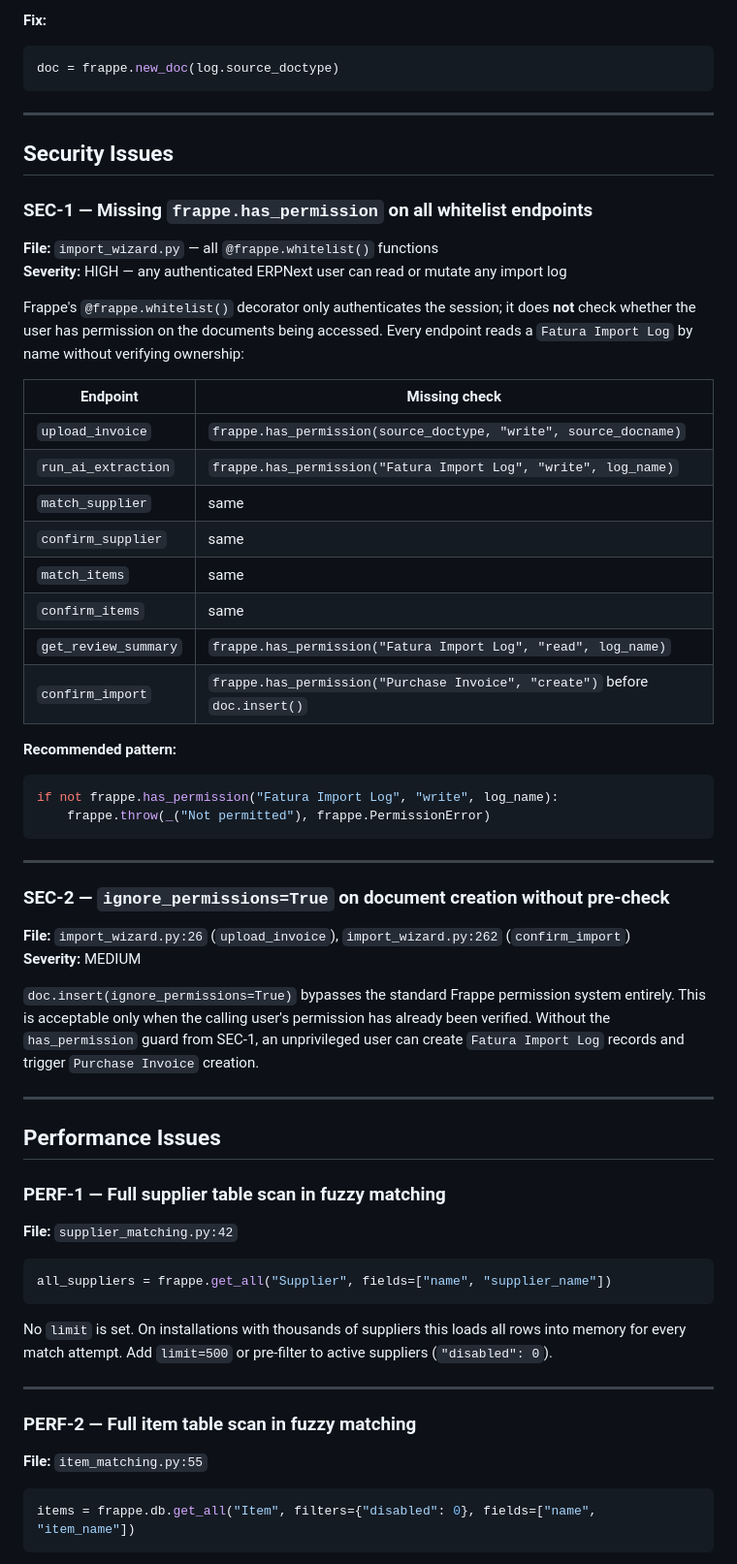
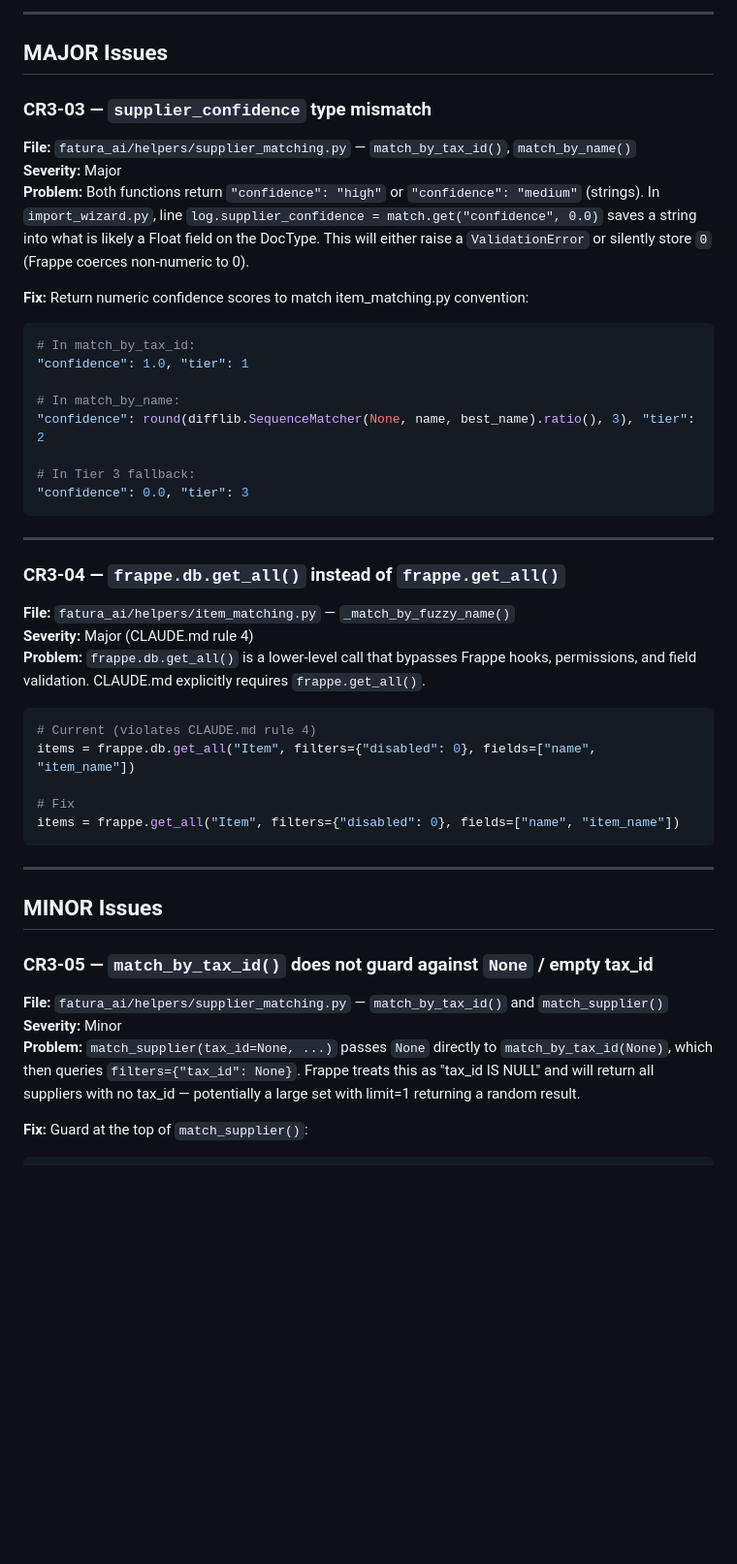
Before and after one commit to BOTSolutions8686/fatura-ai, a Markdown page: docs/CODE_REVIEW_03.md, the part around one of its changes. Shown at 97% size. Drawn GitHub-style; blank space fills up the shorter version.

````diff
--- a/docs/CODE_REVIEW_03.md
+++ b/docs/CODE_REVIEW_03.md
@@ -79,63 +46,50 @@ doc = frappe.new_doc("Purchase Invoice")   # hardcoded — should branch on log.
 
-**Fix:**
+---
+
+## MAJOR Issues
+
+### CR3-03 — `supplier_confidence` type mismatch
+**File:** `fatura_ai/helpers/supplier_matching.py` — `match_by_tax_id()`, `match_by_name()`
+**Severity:** Major
+**Problem:** Both functions return `"confidence": "high"` or `"confidence": "medium"` (strings). In `import_wizard.py`, line `log.supplier_confidence = match.get("confidence", 0.0)` saves a string into what is likely a Float field on the DocType. This will either raise a `ValidationError` or silently store `0` (Frappe coerces non-numeric to 0).
+
+**Fix:** Return numeric confidence scores to match item_matching.py convention:
+
 ```python
-doc = frappe.new_doc(log.source_doctype)
+# In match_by_tax_id:
+"confidence": 1.0, "tier": 1
+
+# In match_by_name:
+"confidence": round(difflib.SequenceMatcher(None, name, best_name).ratio(), 3), "tier": 2
+
+# In Tier 3 fallback:
+"confidence": 0.0, "tier": 3
 ```
 
 ---
 
-## Security Issues
+### CR3-04 — `frappe.db.get_all()` instead of `frappe.get_all()`
+**File:** `fatura_ai/helpers/item_matching.py` — `_match_by_fuzzy_name()`
+**Severity:** Major (CLAUDE.md rule 4)
+**Problem:** `frappe.db.get_all()` is a lower-level call that bypasses Frappe hooks, permissions, and field validation. CLAUDE.md explicitly requires `frappe.get_all()`.
 
-### SEC-1 — Missing `frappe.has_permission` on all whitelist endpoints
-**File:** `import_wizard.py` — all `@frappe.whitelist()` functions
-**Severity:** HIGH — any authenticated ERPNext user can read or mutate any import log
+```python
+# Current (violates CLAUDE.md rule 4)
+items = frappe.db.get_all("Item", filters={"disabled": 0}, fields=["name", "item_name"])
 
-Frappe's `@frappe.whitelist()` decorator only authenticates the session; it does **not** check whether the user has permission on the documents being accessed. Every endpoint reads a `Fatura Import Log` by name without verifying ownership:
-
-| Endpoint | Missing check |
-|---|---|
-| `upload_invoice` | `frappe.has_permission(source_doctype, "write", source_docname)` |
-| `run_ai_extraction` | `frappe.has_permission("Fatura Import Log", "write", log_name)` |
-| `match_supplier` | same |
-| `confirm_supplier` | same |
-| `match_items` | same |
-| `confirm_items` | same |
-| `get_review_summary` | `frappe.has_permission("Fatura Import Log", "read", log_name)` |
-| `confirm_import` | `frappe.has_permission("Purchase Invoice", "create")` before `doc.insert()` |
-
-**Recommended pattern:**
-```python
-if not frappe.has_permission("Fatura Import Log", "write", log_name):
-    frappe.throw(_("Not permitted"), frappe.PermissionError)
+# Fix
+items = frappe.get_all("Item", filters={"disabled": 0}, fields=["name", "item_name"])
 ```
 
 ---
 
-### SEC-2 — `ignore_permissions=True` on document creation without pre-check
-**File:** `import_wizard.py:26` (`upload_invoice`), `import_wizard.py:262` (`confirm_import`)
-**Severity:** MEDIUM
+## MINOR Issues
 
-`doc.insert(ignore_permissions=True)` bypasses the standard Frappe permission system entirely. This is acceptable only when the calling user's permission has already been verified. Without the `has_permission` guard from SEC-1, an unprivileged user can create `Fatura Import Log` records and trigger `Purchase Invoice` creation.
+### CR3-05 — `match_by_tax_id()` does not guard against `None` / empty tax_id
+**File:** `fatura_ai/helpers/supplier_matching.py` — `match_by_tax_id()` and `match_supplier()`
+**Severity:** Minor
+**Problem:** `match_supplier(tax_id=None, ...)` passes `None` directly to `match_by_tax_id(None)`, which then queries `filters={"tax_id": None}`. Frappe treats this as "tax_id IS NULL" and will return all suppliers with no tax_id — potentially a large set with limit=1 returning a random result.
 
----
-
-## Performance Issues
-
-### PERF-1 — Full supplier table scan in fuzzy matching
-**File:** `supplier_matching.py:42`
+**Fix:** Guard at the top of `match_supplier()`:
 
 ```python
-all_suppliers = frappe.get_all("Supplier", fields=["name", "supplier_name"])
-```
-
-No `limit` is set. On installations with thousands of suppliers this loads all rows into memory for every match attempt. Add `limit=500` or pre-filter to active suppliers (`"disabled": 0`).
-
----
-
-### PERF-2 — Full item table scan in fuzzy matching
-**File:** `item_matching.py:55`
-
-```python
-items = frappe.db.get_all("Item", filters={"disabled": 0}, fields=["name", "item_name"])
-```
-
````
Also changed, not shown: other parts of docs/CODE_REVIEW_03.md (+53 -115 lines).
